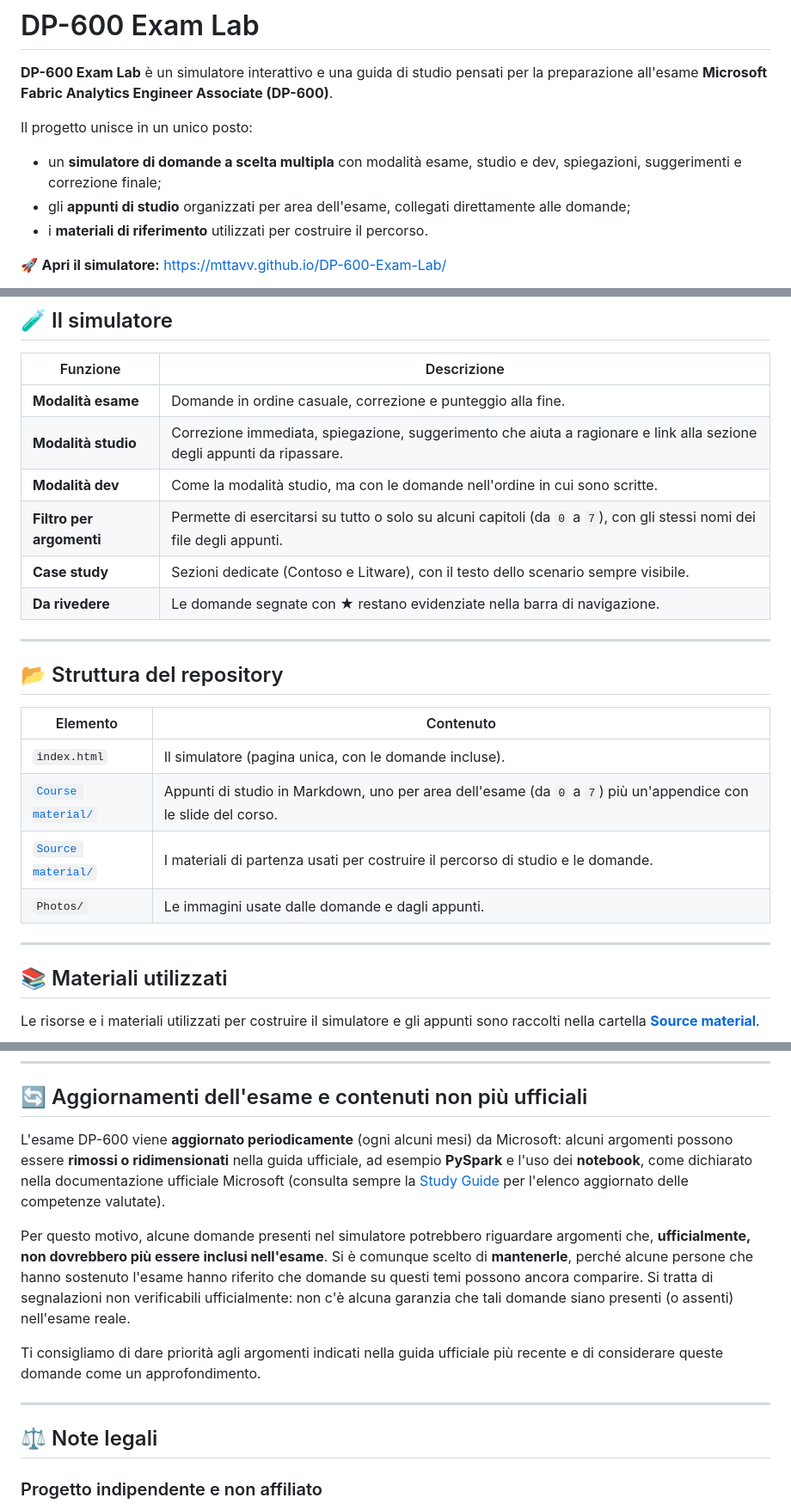
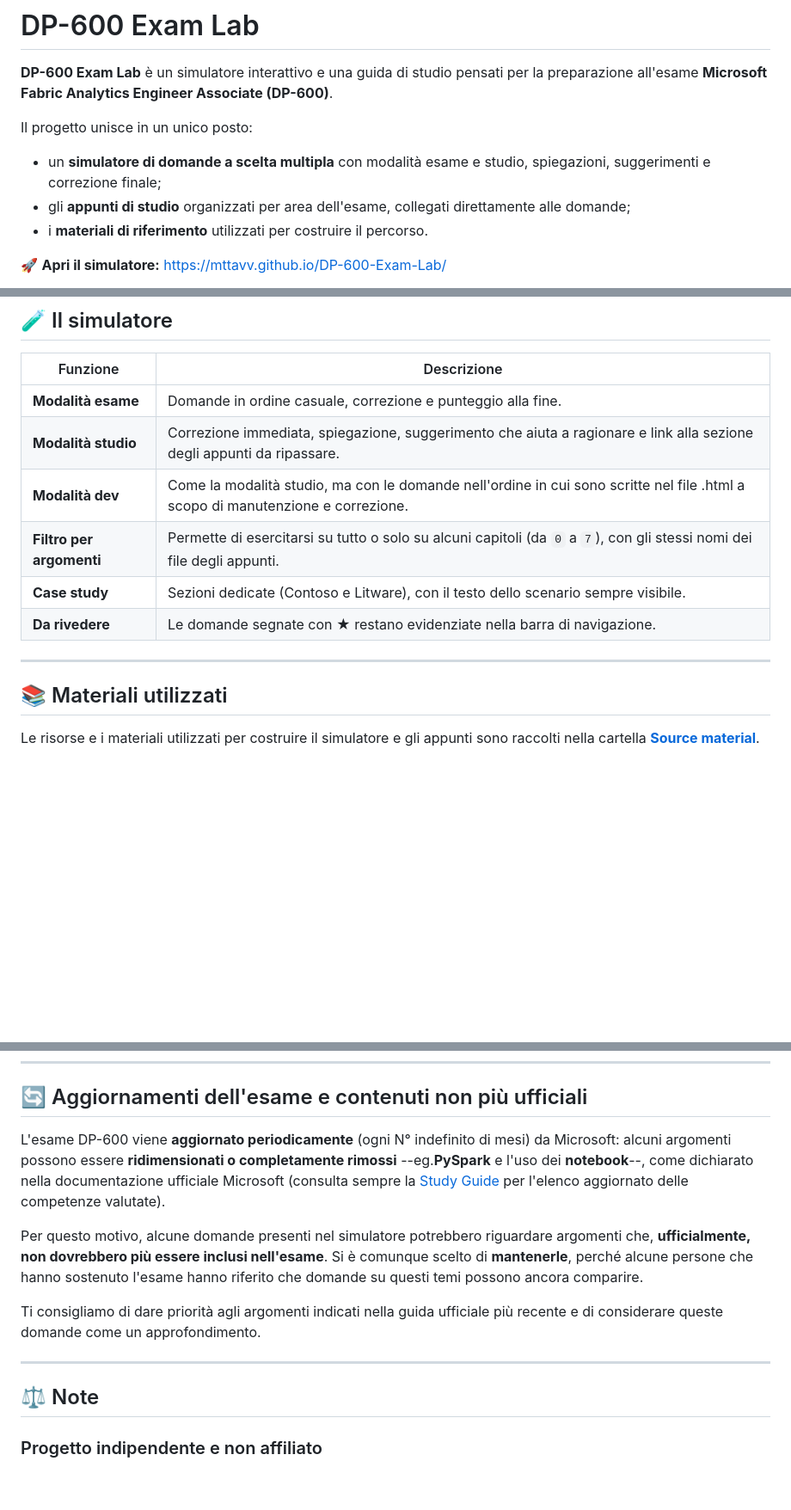
Before and after one commit to MTTAvv/DP-600-Exam-Lab, a Markdown page: README.md, 3 parts joined by grey strips. Shown at 86% size. Drawn GitHub-style; blank space fills up the shorter version.

```diff
--- a/README.md
+++ b/README.md
@@ -4,7 +4,7 @@
 
 Il progetto unisce in un unico posto:
 
-- un **simulatore di domande a scelta multipla** con modalità esame, studio e dev, spiegazioni, suggerimenti e correzione finale;
+- un **simulatore di domande a scelta multipla** con modalità esame e studio, spiegazioni, suggerimenti e correzione finale;
 - gli **appunti di studio** organizzati per area dell'esame, collegati direttamente alle domande;
 - i **materiali di riferimento** utilizzati per costruire il percorso.
 
@@ -32,23 +32,13 @@ Per una preparazione efficace si consiglia di:
 | --- | --- |
 | **Modalità esame** | Domande in ordine casuale, correzione e punteggio alla fine. |
 | **Modalità studio** | Correzione immediata, spiegazione, suggerimento che aiuta a ragionare e link alla sezione degli appunti da ripassare. |
-| **Modalità dev** | Come la modalità studio, ma con le domande nell'ordine in cui sono scritte. |
+| **Modalità dev** | Come la modalità studio, ma con le domande nell'ordine in cui sono scritte nel file .html a scopo di manutenzione e correzione. |
 | **Filtro per argomenti** | Permette di esercitarsi su tutto o solo su alcuni capitoli (da `0` a `7`), con gli stessi nomi dei file degli appunti. |
 | **Case study** | Sezioni dedicate (Contoso e Litware), con il testo dello scenario sempre visibile. |
 | **Da rivedere** | Le domande segnate con ★ restano evidenziate nella barra di navigazione. |
 
 ---
 
-## 📂 Struttura del repository
-
-| Elemento | Contenuto |
-| --- | --- |
-| `index.html` | Il simulatore (pagina unica, con le domande incluse). |
-| [`Course material/`](Course%20material/) | Appunti di studio in Markdown, uno per area dell'esame (da `0` a `7`) più un'appendice con le slide del corso. |
-| [`Source material/`](Source%20material/) | I materiali di partenza usati per costruire il percorso di studio e le domande. |
-| `Photos/` | Le immagini usate dalle domande e dagli appunti. |
-
----
 
 ## 📚 Materiali utilizzati
 
@@ -65,15 +55,15 @@ Oltre a quel materiale, il progetto è stato integrato con il **materiale di rif
 
 ## 🔄 Aggiornamenti dell'esame e contenuti non più ufficiali
 
-L'esame DP-600 viene **aggiornato periodicamente** (ogni alcuni mesi) da Microsoft: alcuni argomenti possono essere **rimossi o ridimensionati** nella guida ufficiale, ad esempio **PySpark** e l'uso dei **notebook**, come dichiarato nella documentazione ufficiale Microsoft (consulta sempre la [Study Guide](https://learn.microsoft.com/en-us/credentials/certifications/resources/study-guides/dp-600) per l'elenco aggiornato delle competenze valutate).
+L'esame DP-600 viene **aggiornato periodicamente** (ogni N° indefinito di mesi) da Microsoft: alcuni argomenti possono essere **ridimensionati o completamente rimossi** --eg.**PySpark** e l'uso dei **notebook**--, come dichiarato nella documentazione ufficiale Microsoft (consulta sempre la [Study Guide](https://learn.microsoft.com/en-us/credentials/certifications/resources/study-guides/dp-600) per l'elenco aggiornato delle competenze valutate).
 
-Per questo motivo, alcune domande presenti nel simulatore potrebbero riguardare argomenti che, **ufficialmente, non dovrebbero più essere inclusi nell'esame**. Si è comunque scelto di **mantenerle**, perché alcune persone che hanno sostenuto l'esame hanno riferito che domande su questi temi possono ancora comparire. Si tratta di segnalazioni non verificabili ufficialmente: non c'è alcuna garanzia che tali domande siano presenti (o assenti) nell'esame reale.
+Per questo motivo, alcune domande presenti nel simulatore potrebbero riguardare argomenti che, **ufficialmente, non dovrebbero più essere inclusi nell'esame**. Si è comunque scelto di **mantenerle**, perché alcune persone che hanno sostenuto l'esame hanno riferito che domande su questi temi possono ancora comparire.
 
 Ti consigliamo di dare priorità agli argomenti indicati nella guida ufficiale più recente e di considerare queste domande come un approfondimento.
 
 ---
 
-## ⚖️ Note legali
+## ⚖️ Note
 
 ### Progetto indipendente e non affiliato
 
```
